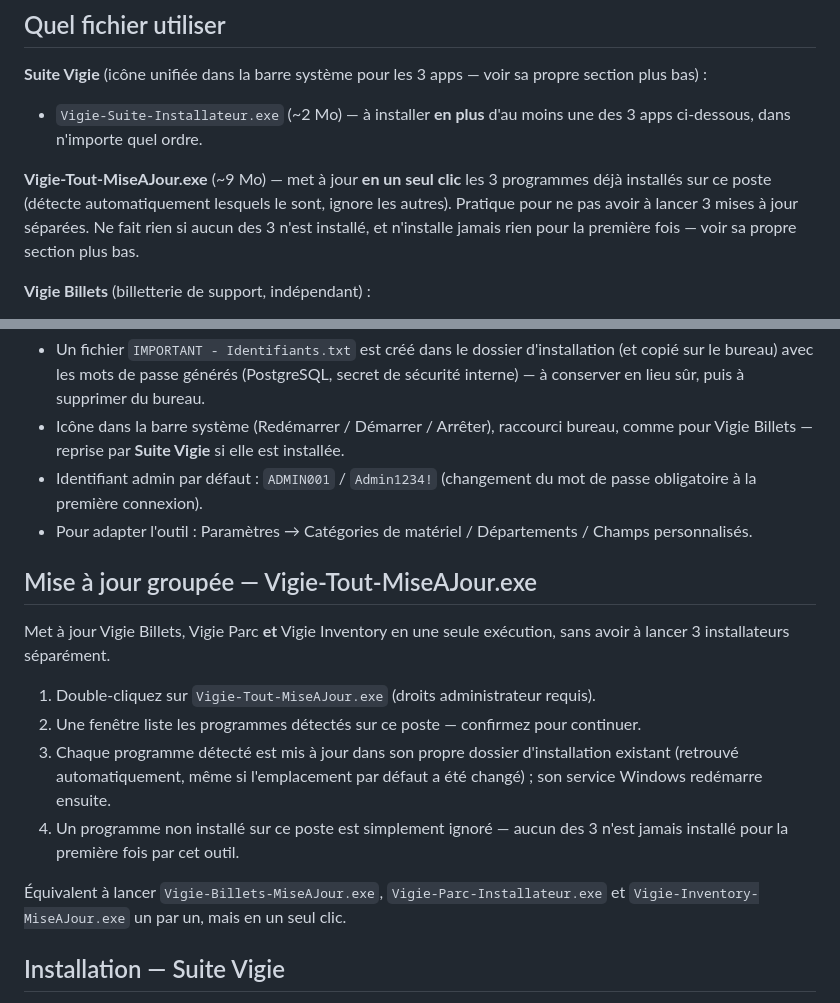
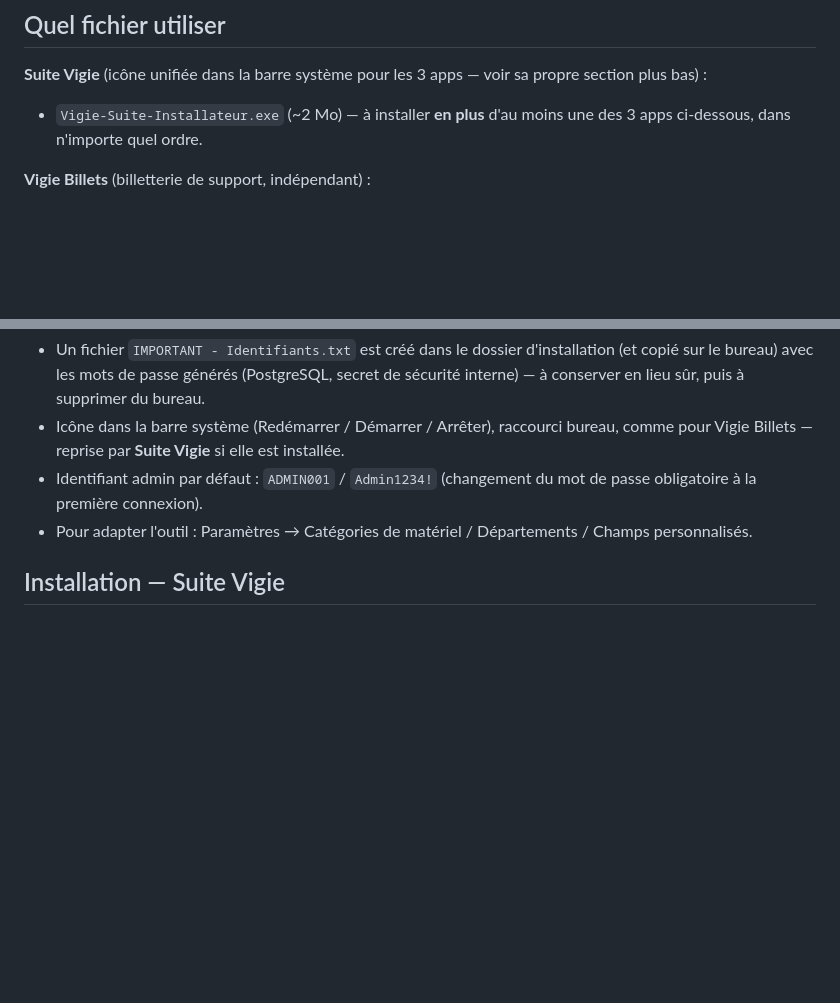
Before and after one commit to christisback/vigie-installateur, a Markdown page: README.md, 2 parts joined by grey strips. GitHub-like rendering; blank space fills up the shorter version.

Commit message:
Retrait de la section Vigie-Tout-MiseAJour

```diff
--- a/README.md
+++ b/README.md
@@ -57,8 +57,6 @@ Code source des applications : [vigie-suite](https://github.com/christisback/vig
 
 **Suite Vigie** (icône unifiée dans la barre système pour les 3 apps — voir sa propre section plus bas) :
 - `Vigie-Suite-Installateur.exe` (~2 Mo) — à installer **en plus** d'au moins une des 3 apps ci-dessous, dans n'importe quel ordre.
-
-**Vigie-Tout-MiseAJour.exe** (~9 Mo) — met à jour **en un seul clic** les 3 programmes déjà installés sur ce poste (détecte automatiquement lesquels le sont, ignore les autres). Pratique pour ne pas avoir à lancer 3 mises à jour séparées. Ne fait rien si aucun des 3 n'est installé, et n'installe jamais rien pour la première fois — voir sa propre section plus bas.
 
 **Vigie Billets** (billetterie de support, indépendant) :
 - **Première installation** sur un nouveau PC → `Vigie-Billets-Installateur.exe` (~420 Mo, tout-en-un hors-ligne : inclut Node.js et PostgreSQL).
@@ -151,17 +149,6 @@ Vigie Inventory est un inventaire de matériel générique destiné à n'importe
 - Identifiant admin par défaut : `ADMIN001` / `Admin1234!` (changement du mot de passe obligatoire à la première connexion).
 - Pour adapter l'outil : Paramètres → Catégories de matériel / Départements / Champs personnalisés.
 
-## Mise à jour groupée — Vigie-Tout-MiseAJour.exe
-
-Met à jour Vigie Billets, Vigie Parc **et** Vigie Inventory en une seule exécution, sans avoir à lancer 3 installateurs séparément.
-
-1. Double-cliquez sur `Vigie-Tout-MiseAJour.exe` (droits administrateur requis).
-2. Une fenêtre liste les programmes détectés sur ce poste — confirmez pour continuer.
-3. Chaque programme détecté est mis à jour dans son propre dossier d'installation existant (retrouvé automatiquement, même si l'emplacement par défaut a été changé) ; son service Windows redémarre ensuite.
-4. Un programme non installé sur ce poste est simplement ignoré — aucun des 3 n'est jamais installé pour la première fois par cet outil.
-
-Équivalent à lancer `Vigie-Billets-MiseAJour.exe`, `Vigie-Parc-Installateur.exe` et `Vigie-Inventory-MiseAJour.exe` un par un, mais en un seul clic.
-
 ## Installation — Suite Vigie
 
 Suite Vigie remplace les icônes individuelles de Vigie Billets / Parc / Inventory par **une seule icône** dans la barre système, avec un sous-menu par application (Ouvrir / Redémarrer / Démarrer / Arrêter). Elle ne contient aucun serveur ni base de données — c'est uniquement une icône de gestion.
```
